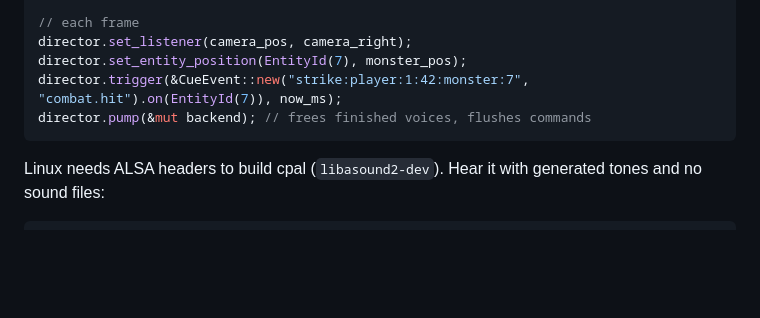
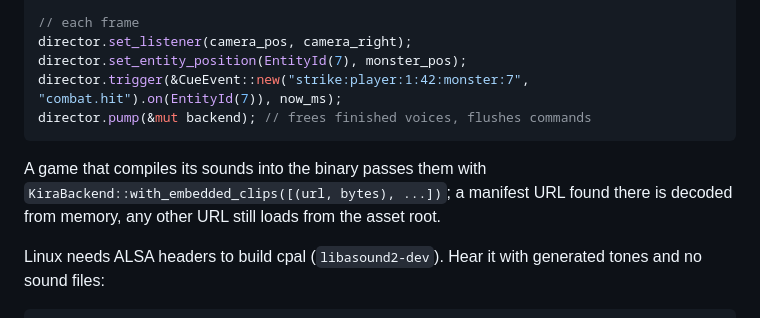
Before and after one commit to moritzbrantner/game-audio, a Markdown page: README.md, the part around the change. GitHub-like rendering; blank space fills up the shorter version.

Commit message:
Document embedded clips
Co-Authored-By: Claude Opus 5.5 <noreply@anthropic.com>

````diff
--- a/README.md
+++ b/README.md
@@ -71,6 +71,10 @@ director.trigger(&CueEvent::new("strike:player:1:42:monster:7", "combat.hit").on
 director.pump(&mut backend); // frees finished voices, flushes commands
 ```
 
+A game that compiles its sounds into the binary passes them with
+`KiraBackend::with_embedded_clips([(url, bytes), ...])`; a manifest URL found there is decoded
+from memory, any other URL still loads from the asset root.
+
 Linux needs ALSA headers to build cpal (`libasound2-dev`). Hear it with generated tones and no
 sound files:
 
````
